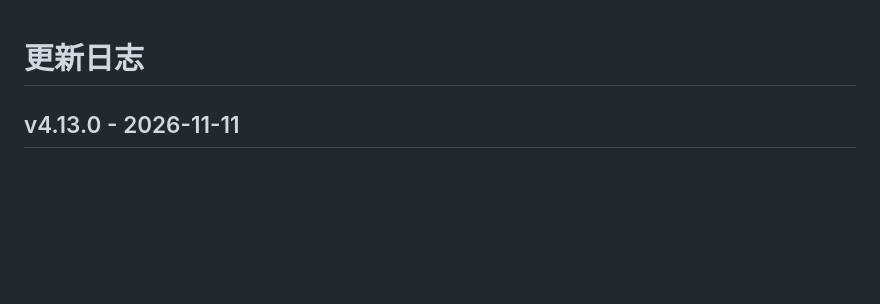
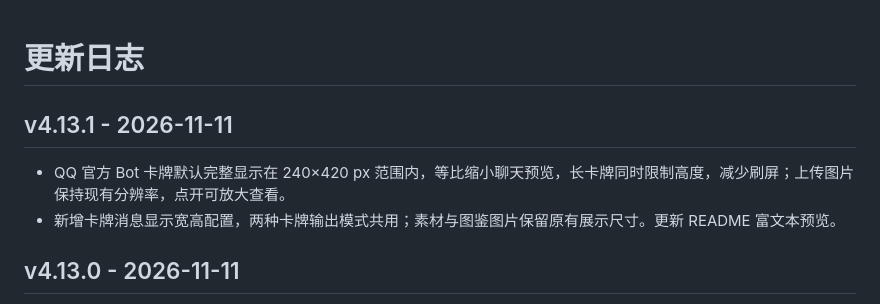
Before and after one commit to Whereis-Alice/astrbot_plugin_kirby_catalog, a Markdown page: CHANGELOG.md, the part around the change. Rendered like a GitHub page; blank space fills up the shorter version.

```diff
--- a/CHANGELOG.md
+++ b/CHANGELOG.md
@@ -1,4 +1,9 @@
 # 更新日志
+
+## v4.13.1 - 2026-11-11
+
+- QQ 官方 Bot 卡牌默认完整显示在 240×420 px 范围内，等比缩小聊天预览，长卡牌同时限制高度，减少刷屏；上传图片保持现有分辨率，点开可放大查看。
+- 新增卡牌消息显示宽高配置，两种卡牌输出模式共用；素材与图鉴图片保留原有展示尺寸。更新 README 富文本预览。
 
 ## v4.13.0 - 2026-11-11
 
```
Also changed, not shown: README.md (+2 -0 lines), docs/qq-official.md (+4 -0 lines), docs/images/qq-official-preview.jpg, 5 other files.
